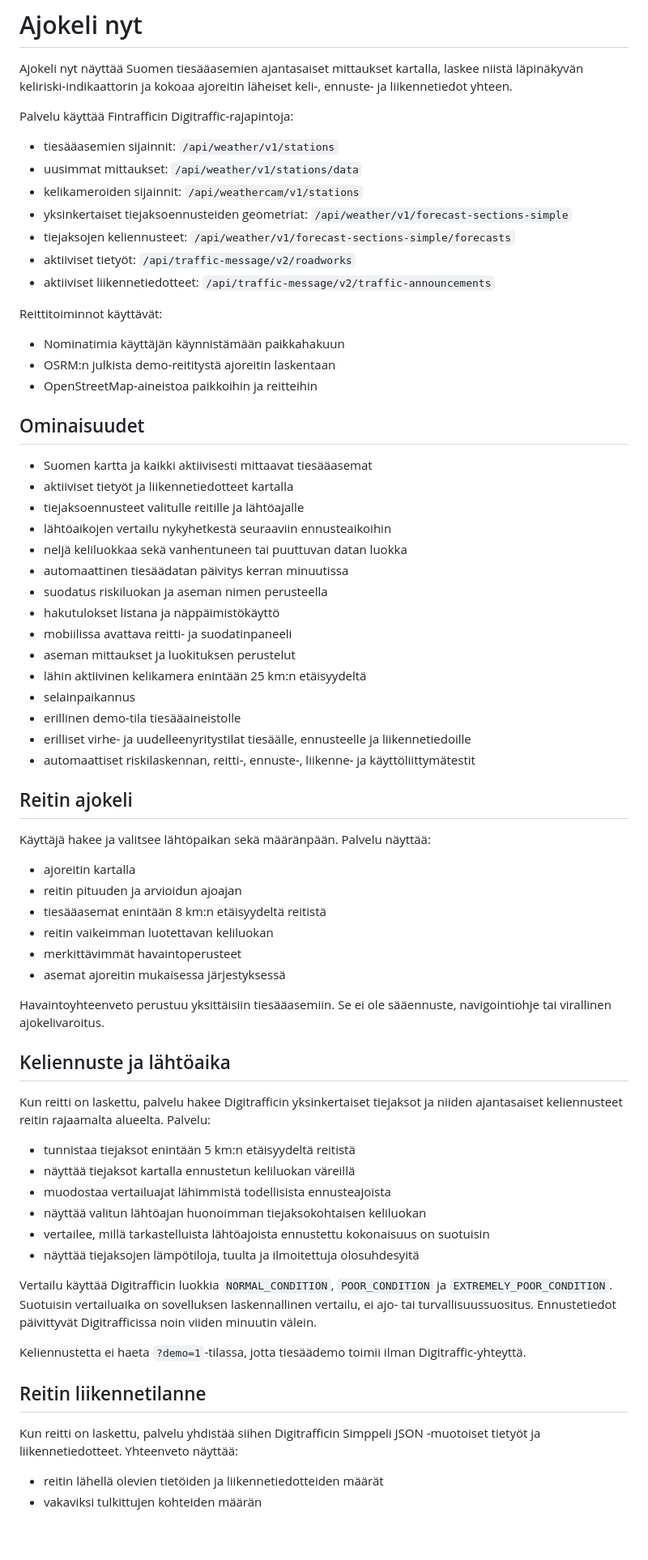
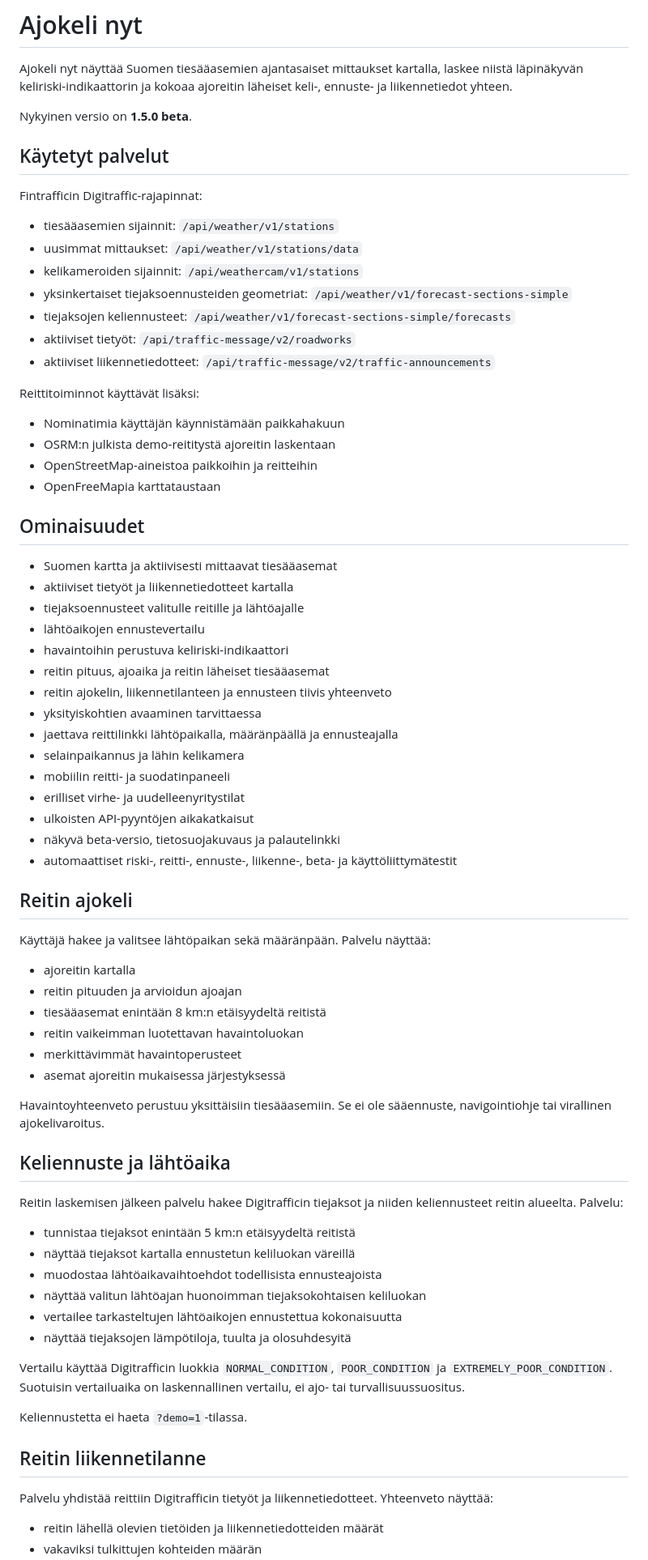
Before and after one commit to watisdiz/ajokeli-nyt, a Markdown page: README.md, the part around one of its changes. Shown at 81% size. Rendered like a GitHub page; blank space fills up the shorter version.

Commit message:
Document beta readiness release

```diff
--- a/README.md
+++ b/README.md
@@ -2,7 +2,11 @@
 
 Ajokeli nyt näyttää Suomen tiesääasemien ajantasaiset mittaukset kartalla, laskee niistä läpinäkyvän keliriski-indikaattorin ja kokoaa ajoreitin läheiset keli-, ennuste- ja liikennetiedot yhteen.
 
-Palvelu käyttää Fintrafficin Digitraffic-rajapintoja:
+Nykyinen versio on **1.5.0 beta**.
+
+## Käytetyt palvelut
+
+Fintrafficin Digitraffic-rajapinnat:
 
 - tiesääasemien sijainnit: `/api/weather/v1/stations`
 - uusimmat mittaukset: `/api/weather/v1/stations/data`
@@ -12,29 +16,30 @@ Palvelu käyttää Fintrafficin Digitraffic-rajapintoja:
 - aktiiviset tietyöt: `/api/traffic-message/v2/roadworks`
 - aktiiviset liikennetiedotteet: `/api/traffic-message/v2/traffic-announcements`
 
-Reittitoiminnot käyttävät:
+Reittitoiminnot käyttävät lisäksi:
 
 - Nominatimia käyttäjän käynnistämään paikkahakuun
 - OSRM:n julkista demo-reititystä ajoreitin laskentaan
 - OpenStreetMap-aineistoa paikkoihin ja reitteihin
+- OpenFreeMapia karttataustaan
 
 ## Ominaisuudet
 
-- Suomen kartta ja kaikki aktiivisesti mittaavat tiesääasemat
+- Suomen kartta ja aktiivisesti mittaavat tiesääasemat
 - aktiiviset tietyöt ja liikennetiedotteet kartalla
 - tiejaksoennusteet valitulle reitille ja lähtöajalle
-- lähtöaikojen vertailu nykyhetkestä seuraaviin ennusteaikoihin
-- neljä keliluokkaa sekä vanhentuneen tai puuttuvan datan luokka
-- automaattinen tiesäädatan päivitys kerran minuutissa
-- suodatus riskiluokan ja aseman nimen perusteella
-- hakutulokset listana ja näppäimistökäyttö
-- mobiilissa avattava reitti- ja suodatinpaneeli
-- aseman mittaukset ja luokituksen perustelut
-- lähin aktiivinen kelikamera enintään 25 km:n etäisyydeltä
-- selainpaikannus
-- erillinen demo-tila tiesääaineistolle
-- erilliset virhe- ja uudelleenyritystilat tiesäälle, ennusteelle ja liikennetiedoille
-- automaattiset riskilaskennan, reitti-, ennuste-, liikenne- ja käyttöliittymätestit
+- lähtöaikojen ennustevertailu
+- havaintoihin perustuva keliriski-indikaattori
+- reitin pituus, ajoaika ja reitin läheiset tiesääasemat
+- reitin ajokelin, liikennetilanteen ja ennusteen tiivis yhteenveto
+- yksityiskohtien avaaminen tarvittaessa
+- jaettava reittilinkki lähtöpaikalla, määränpäällä ja ennusteajalla
+- selainpaikannus ja lähin kelikamera
+- mobiilin reitti- ja suodatinpaneeli
+- erilliset virhe- ja uudelleenyritystilat
+- ulkoisten API-pyyntöjen aikakatkaisut
+- näkyvä beta-versio, tietosuojakuvaus ja palautelinkki
+- automaattiset riski-, reitti-, ennuste-, liikenne-, beta- ja käyttöliittymätestit
 
 ## Reitin ajokeli
 
@@ -43,7 +48,7 @@ Käyttäjä hakee ja valitsee lähtöpaikan sekä määränpään. Palvelu näyt
 - ajoreitin kartalla
 - reitin pituuden ja arvioidun ajoajan
 - tiesääasemat enintään 8 km:n etäisyydeltä reitistä
-- reitin vaikeimman luotettavan keliluokan
+- reitin vaikeimman luotettavan havaintoluokan
 - merkittävimmät havaintoperusteet
 - asemat ajoreitin mukaisessa järjestyksessä
 
@@ -51,22 +56,22 @@ Havaintoyhteenveto perustuu yksittäisiin tiesääasemiin. Se ei ole sääennust
 
 ## Keliennuste ja lähtöaika
 
-Kun reitti on laskettu, palvelu hakee Digitrafficin yksinkertaiset tiejaksot ja niiden ajantasaiset keliennusteet reitin rajaamalta alueelta. Palvelu:
+Reitin laskemisen jälkeen palvelu hakee Digitrafficin tiejaksot ja niiden keliennusteet reitin alueelta. Palvelu:
 
 - tunnistaa tiejaksot enintään 5 km:n etäisyydeltä reitistä
 - näyttää tiejaksot kartalla ennustetun keliluokan väreillä
-- muodostaa vertailuajat lähimmistä todellisista ennusteajoista
+- muodostaa lähtöaikavaihtoehdot todellisista ennusteajoista
 - näyttää valitun lähtöajan huonoimman tiejaksokohtaisen keliluokan
-- vertailee, millä tarkastelluista lähtöajoista ennustettu kokonaisuus on suotuisin
-- näyttää tiejaksojen lämpötiloja, tuulta ja ilmoitettuja olosuhdesyitä
+- vertailee tarkasteltujen lähtöaikojen ennustettua kokonaisuutta
+- näyttää tiejaksojen lämpötiloja, tuulta ja olosuhdesyitä
 
-Vertailu käyttää Digitrafficin luokkia `NORMAL_CONDITION`, `POOR_CONDITION` ja `EXTREMELY_POOR_CONDITION`. Suotuisin vertailuaika on sovelluksen laskennallinen vertailu, ei ajo- tai turvallisuussuositus. Ennustetiedot päivittyvät Digitrafficissa noin viiden minuutin välein.
+Vertailu käyttää Digitrafficin luokkia `NORMAL_CONDITION`, `POOR_CONDITION` ja `EXTREMELY_POOR_CONDITION`. Suotuisin vertailuaika on laskennallinen vertailu, ei ajo- tai turvallisuussuositus.
 
-Keliennustetta ei haeta `?demo=1`-tilassa, jotta tiesäädemo toimii ilman Digitraffic-yhteyttä.
+Keliennustetta ei haeta `?demo=1`-tilassa.
 
 ## Reitin liikennetilanne
 
-Kun reitti on laskettu, palvelu yhdistää siihen Digitrafficin Simppeli JSON -muotoiset tietyöt ja liikennetiedotteet. Yhteenveto näyttää:
+Palvelu yhdistää reittiin Digitrafficin tietyöt ja liikennetiedotteet. Yhteenveto näyttää:
 
 - reitin lähellä olevien tietöiden ja liikennetiedotteiden määrät
 - vakaviksi tulkittujen kohteiden määrän
```
Also changed, not shown: other parts of README.md (+45 -24 lines).
